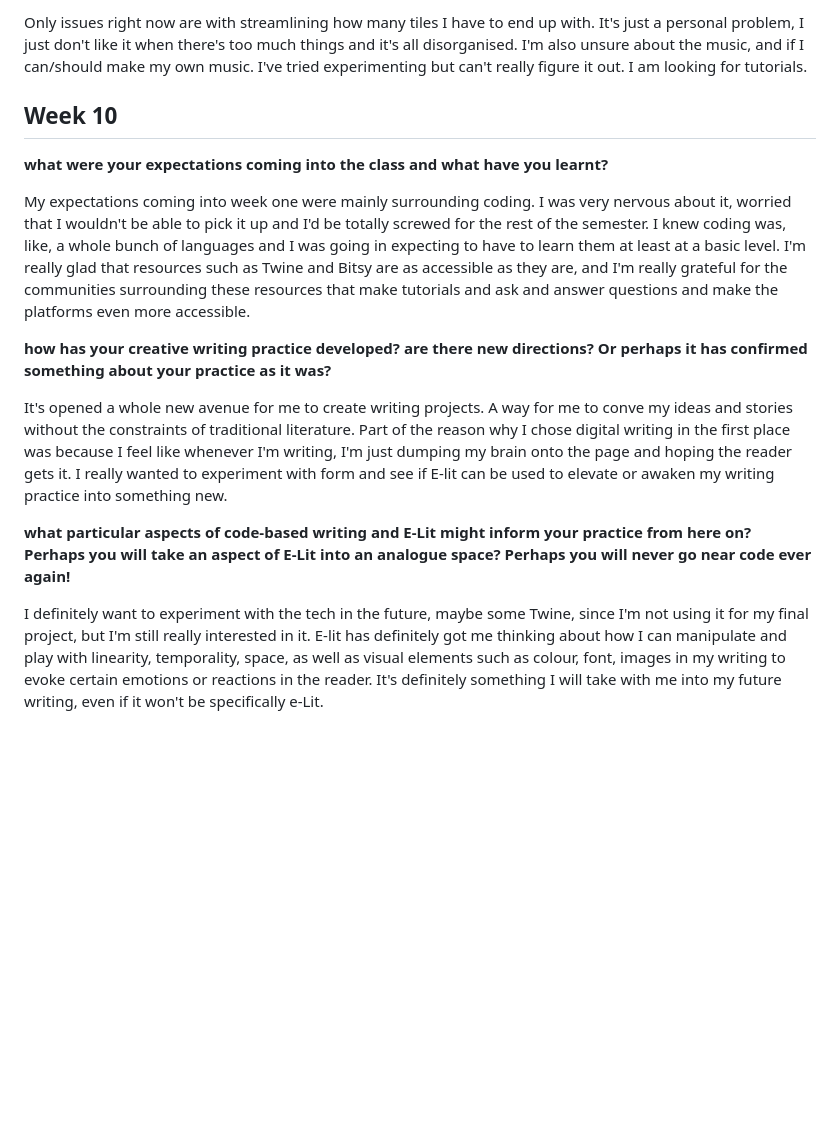
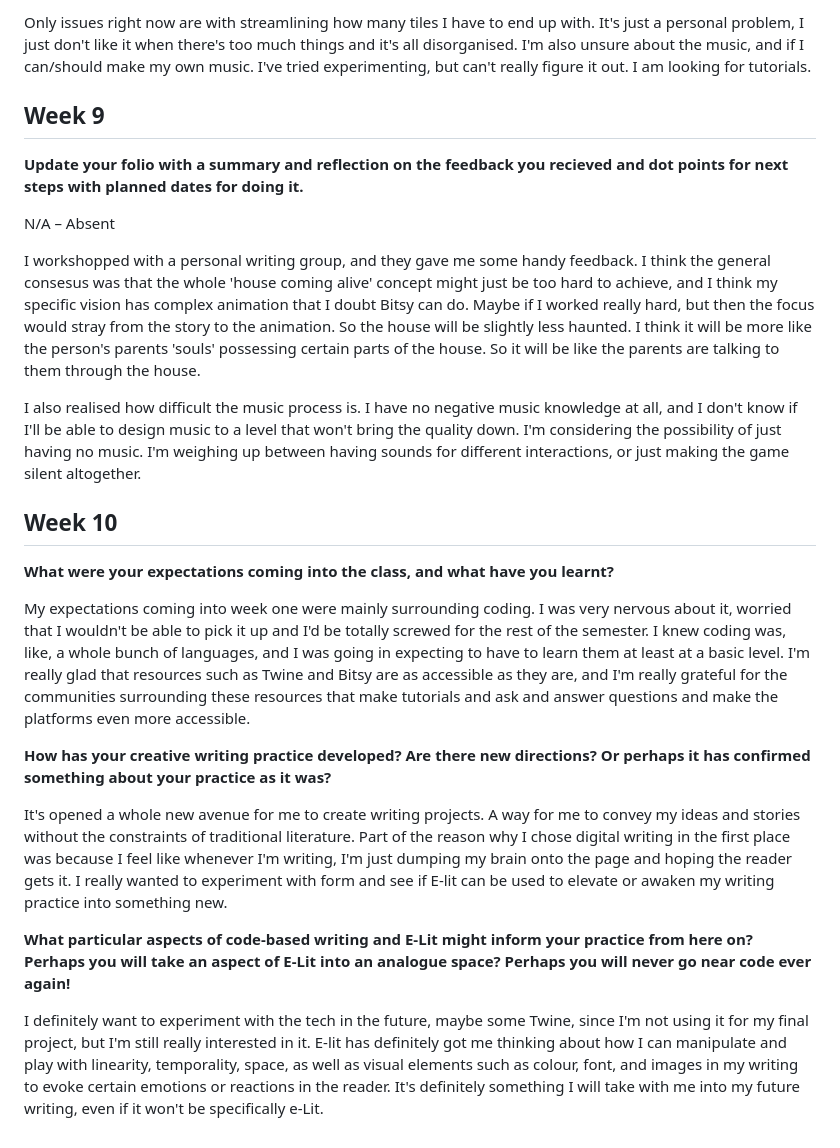
Before and after one commit to upanicp/digital-writing-folio, a Markdown page: exercises.md, the part around one of its changes. GitHub-like rendering; blank space fills up the shorter version.

```diff
--- a/exercises.md
+++ b/exercises.md
@@ -118,16 +118,26 @@ I've been doing a lot of handwriting so I can't say a definitive word count, but
 
-Only issues right now are with streamlining how many tiles I have to end up with. It's just a personal problem, I just don't like it when there's too much things and it's all disorganised. I'm also unsure about the music, and if I can/should make my own music. I've tried experimenting but can't really figure it out. I am looking for tutorials.
+Only issues right now are with streamlining how many tiles I have to end up with. It's just a personal problem, I just don't like it when there's too much things and it's all disorganised. I'm also unsure about the music, and if I can/should make my own music. I've tried experimenting, but can't really figure it out. I am looking for tutorials.
+
+## Week 9
+
+**Update your folio with a summary and reflection on the feedback you recieved and dot points for next steps with planned dates for doing it.**
+
+N/A – Absent
+
+I workshopped with a personal writing group, and they gave me some handy feedback. I think the general consesus was that the whole 'house coming alive' concept might just be too hard to achieve, and I think my specific vision has complex animation that I doubt Bitsy can do. Maybe if I worked really hard, but then the focus would stray from the story to the animation. So the house will be slightly less haunted. I think it will be more like the person's parents 'souls' possessing certain parts of the house. So it will be like the parents are talking to them through the house.
+
+I also realised how difficult the music process is. I have no negative music knowledge at all, and I don't know if I'll be able to design music to a level that won't bring the quality down. I'm considering the possibility of just having no music. I'm weighing up between having sounds for different interactions, or just making the game silent altogether.
 
 ## Week 10
 
-**what were your expectations coming into the class and what have you learnt?**
+**What were your expectations coming into the class, and what have you learnt?**
 
-My expectations coming into week one were mainly surrounding coding. I was very nervous about it, worried that I wouldn't be able to pick it up and I'd be totally screwed for the rest of the semester. I knew coding was, like, a whole bunch of languages and I was going in expecting to have to learn them at least at a basic level. I'm really glad that resources such as Twine and Bitsy are as accessible as they are, and I'm really grateful for the communities surrounding these resources that make tutorials and ask and answer questions and make the platforms even more accessible.
+My expectations coming into week one were mainly surrounding coding. I was very nervous about it, worried that I wouldn't be able to pick it up and I'd be totally screwed for the rest of the semester. I knew coding was, like, a whole bunch of languages, and I was going in expecting to have to learn them at least at a basic level. I'm really glad that resources such as Twine and Bitsy are as accessible as they are, and I'm really grateful for the communities surrounding these resources that make tutorials and ask and answer questions and make the platforms even more accessible.
 
-**how has your creative writing practice developed? are there new directions? Or perhaps it has confirmed something about your practice as it was?**
+**How has your creative writing practice developed? Are there new directions? Or perhaps it has confirmed something about your practice as it was?**
 
-It's opened a whole new avenue for me to create writing projects. A way for me to conve my ideas and stories without the constraints of traditional literature. Part of the reason why I chose digital writing in the first place was because I feel like whenever I'm writing, I'm just dumping my brain onto the page and hoping the reader gets it. I really wanted to experiment with form and see if E-lit can be used to elevate or awaken my writing practice into something new.
+It's opened a whole new avenue for me to create writing projects. A way for me to convey my ideas and stories without the constraints of traditional literature. Part of the reason why I chose digital writing in the first place was because I feel like whenever I'm writing, I'm just dumping my brain onto the page and hoping the reader gets it. I really wanted to experiment with form and see if E-lit can be used to elevate or awaken my writing practice into something new.
 
-**what particular aspects of code-based writing and E-Lit might inform your practice from here on? Perhaps you will take an aspect of E-Lit into an analogue space? Perhaps you will never go near code ever again!**
+**What particular aspects of code-based writing and E-Lit might inform your practice from here on? Perhaps you will take an aspect of E-Lit into an analogue space? Perhaps you will never go near code ever again!**
 
-I definitely want to experiment with the tech in the future, maybe some Twine, since I'm not using it for my final project, but I'm still really interested in it. E-lit has definitely got me thinking about how I can manipulate and play with linearity, temporality, space, as well as visual elements such as colour, font, images in my writing to evoke certain emotions or reactions in the reader. It's definitely something I will take with me into my future writing, even if it won't be specifically e-Lit.
+I definitely want to experiment with the tech in the future, maybe some Twine, since I'm not using it for my final project, but I'm still really interested in it. E-lit has definitely got me thinking about how I can manipulate and play with linearity, temporality, space, as well as visual elements such as colour, font, and images in my writing to evoke certain emotions or reactions in the reader. It's definitely something I will take with me into my future writing, even if it won't be specifically e-Lit.
```
Also changed, not shown: other parts of exercises.md (+20 -20 lines).
